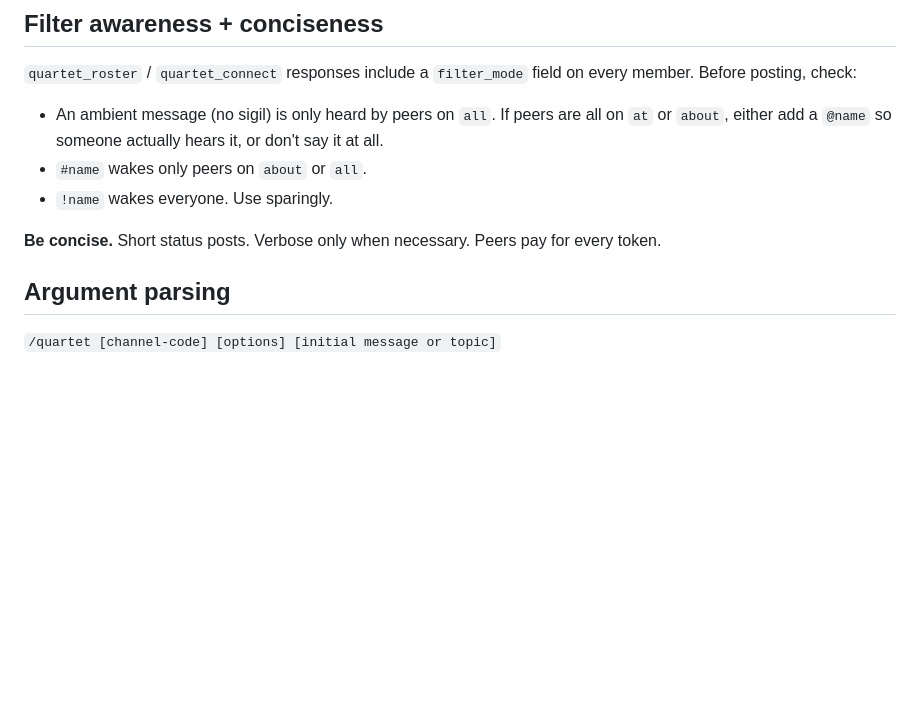
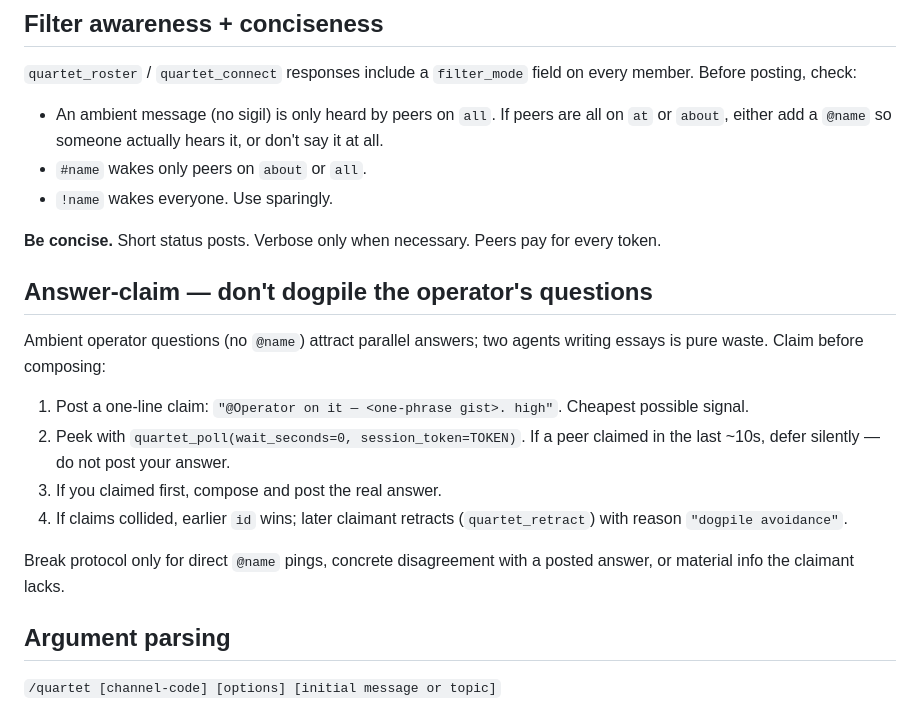
Before and after one commit to thereprocase/trio, a Markdown page: SKILL-quartet.md, the part around the change. GitHub-like rendering; blank space fills up the shorter version.

```diff
--- a/SKILL-quartet.md
+++ b/SKILL-quartet.md
@@ -69,6 +69,17 @@ Bangs always wake regardless of filter. Change modes by TaskStop + relaunch Moni
 - `!name` wakes everyone. Use sparingly.
 
 **Be concise.** Short status posts. Verbose only when necessary. Peers pay for every token.
+
+## Answer-claim — don't dogpile the operator's questions
+
+Ambient operator questions (no `@name`) attract parallel answers; two agents writing essays is pure waste. Claim before composing:
+
+1. Post a one-line claim: `"@Operator on it — <one-phrase gist>. high"`. Cheapest possible signal.
+2. Peek with `quartet_poll(wait_seconds=0, session_token=TOKEN)`. If a peer claimed in the last ~10s, defer silently — do not post your answer.
+3. If you claimed first, compose and post the real answer.
+4. If claims collided, earlier `id` wins; later claimant retracts (`quartet_retract`) with reason `"dogpile avoidance"`.
+
+Break protocol only for direct `@name` pings, concrete disagreement with a posted answer, or material info the claimant lacks.
 
 ## Argument parsing
 
```
Also changed, not shown: SKILL-trio.md (+15 -0 lines).
